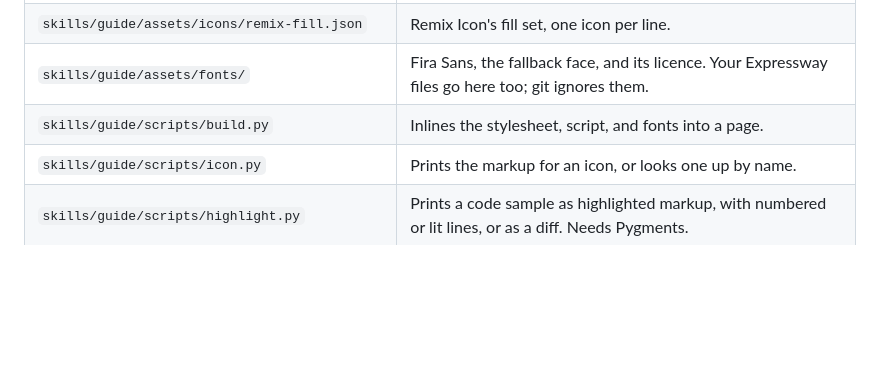
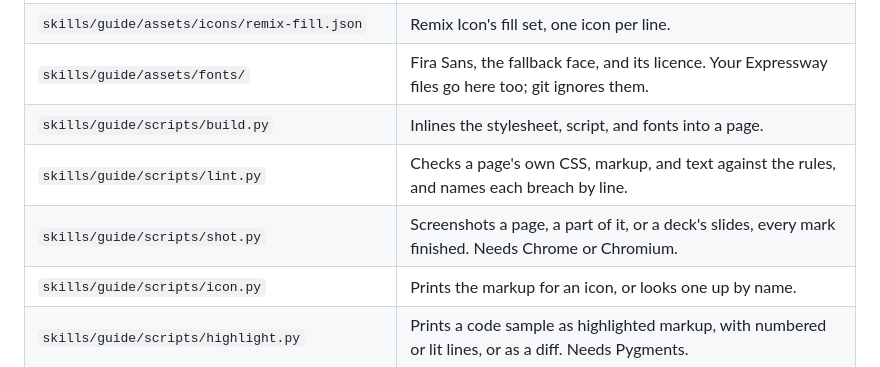
Before and after one commit to joshua-light/style, a Markdown page: README.md, the part around the change. GitHub-like rendering; blank space fills up the shorter version.

```diff
--- a/README.md
+++ b/README.md
@@ -55,6 +55,8 @@ Embedding Expressway in pages you publish may need a web licence from Typodermic
 | `skills/guide/assets/icons/remix-fill.json` | Remix Icon's fill set, one icon per line. |
 | `skills/guide/assets/fonts/` | Fira Sans, the fallback face, and its licence. Your Expressway files go here too; git ignores them. |
 | `skills/guide/scripts/build.py` | Inlines the stylesheet, script, and fonts into a page. |
+| `skills/guide/scripts/lint.py` | Checks a page's own CSS, markup, and text against the rules, and names each breach by line. |
+| `skills/guide/scripts/shot.py` | Screenshots a page, a part of it, or a deck's slides, every mark finished. Needs Chrome or Chromium. |
 | `skills/guide/scripts/icon.py` | Prints the markup for an icon, or looks one up by name. |
 | `skills/guide/scripts/highlight.py` | Prints a code sample as highlighted markup, with numbered or lit lines, or as a diff. Needs Pygments. |
 | `skills/guide/scripts/mpl_style.py` | Finishes a matplotlib figure: ink rings on lines, outlined title. |
```
Also changed, not shown: skills/guide/SKILL.md (+8 -5 lines), assets/screenshots/dashboard.png, assets/screenshots/deck.png, 8 other files.
